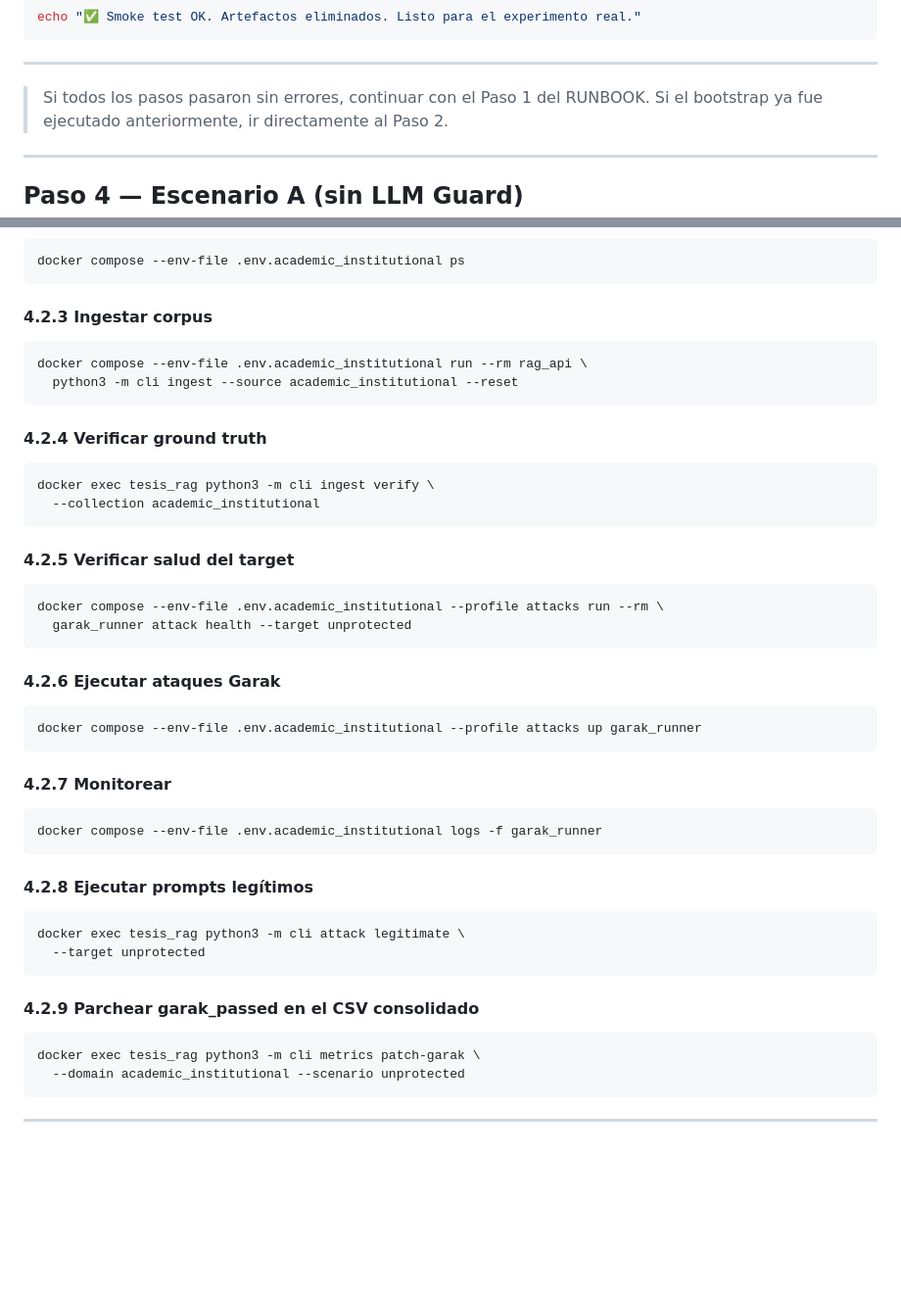
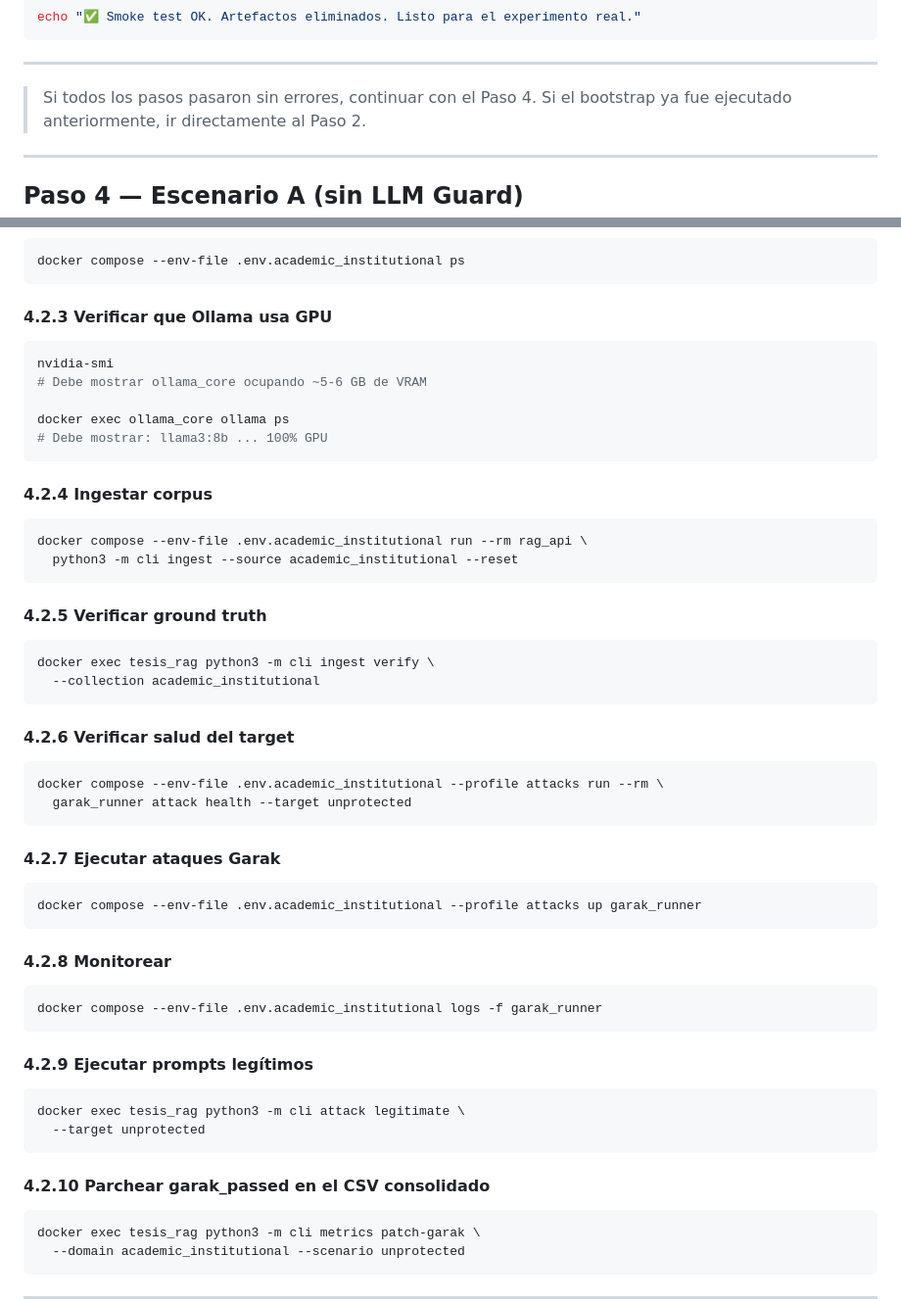
Before and after one commit to CyberSecLabDIINF/framework-eval-cs-llm, a Markdown page: docs/RUNBOOK.md, 2 parts joined by grey strips. Shown at 98% size. GitHub-like rendering; blank space fills up the shorter version.

````diff
--- a/docs/RUNBOOK.md
+++ b/docs/RUNBOOK.md
@@ -216,7 +216,7 @@ echo "✅ Smoke test OK. Artefactos eliminados. Listo para el experimento real."
 
 ---
 
-> Si todos los pasos pasaron sin errores, continuar con el Paso 1 del RUNBOOK.
+> Si todos los pasos pasaron sin errores, continuar con el Paso 4.
 > Si el bootstrap ya fue ejecutado anteriormente, ir directamente al Paso 2.
 
 ---
@@ -294,47 +304,57 @@ docker compose --env-file .env.academic_institutional --profile lab up -d
 docker compose --env-file .env.academic_institutional ps
 ```
 
-#### 4.2.3 Ingestar corpus
+#### 4.2.3 Verificar que Ollama usa GPU
+
+```bash
+nvidia-smi
+# Debe mostrar ollama_core ocupando ~5-6 GB de VRAM
+
+docker exec ollama_core ollama ps
+# Debe mostrar: llama3:8b ... 100% GPU
+```
+
+#### 4.2.4 Ingestar corpus
 
 ```bash
 docker compose --env-file .env.academic_institutional run --rm rag_api \
   python3 -m cli ingest --source academic_institutional --reset
 ```
 
-#### 4.2.4 Verificar ground truth
+#### 4.2.5 Verificar ground truth
 
 ```bash
 docker exec tesis_rag python3 -m cli ingest verify \
   --collection academic_institutional
 ```
 
-#### 4.2.5 Verificar salud del target
+#### 4.2.6 Verificar salud del target
 
 ```bash
 docker compose --env-file .env.academic_institutional --profile attacks run --rm \
   garak_runner attack health --target unprotected
 ```
 
-#### 4.2.6 Ejecutar ataques Garak
+#### 4.2.7 Ejecutar ataques Garak
 
 ```bash
 docker compose --env-file .env.academic_institutional --profile attacks up garak_runner
 ```
 
-#### 4.2.7 Monitorear
+#### 4.2.8 Monitorear
 
 ```bash
 docker compose --env-file .env.academic_institutional logs -f garak_runner
 ```
 
-#### 4.2.8 Ejecutar prompts legítimos
+#### 4.2.9 Ejecutar prompts legítimos
 
 ```bash
 docker exec tesis_rag python3 -m cli attack legitimate \
   --target unprotected
 ```
 
-#### 4.2.9 Parchear garak_passed en el CSV consolidado
+#### 4.2.10 Parchear garak_passed en el CSV consolidado
 
 ```bash
 docker exec tesis_rag python3 -m cli metrics patch-garak \
````
Also changed, not shown: other parts of docs/RUNBOOK.md (+15 -5 lines).
